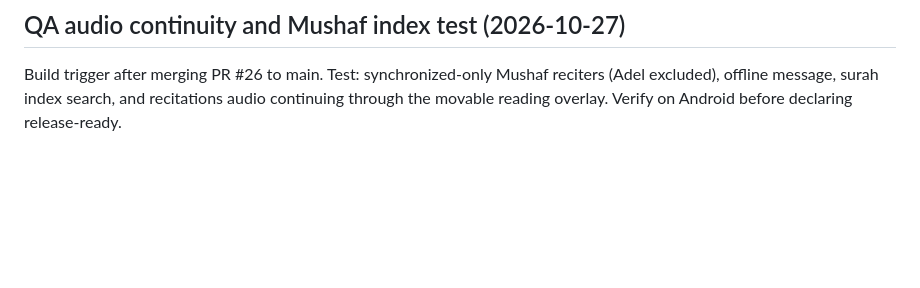
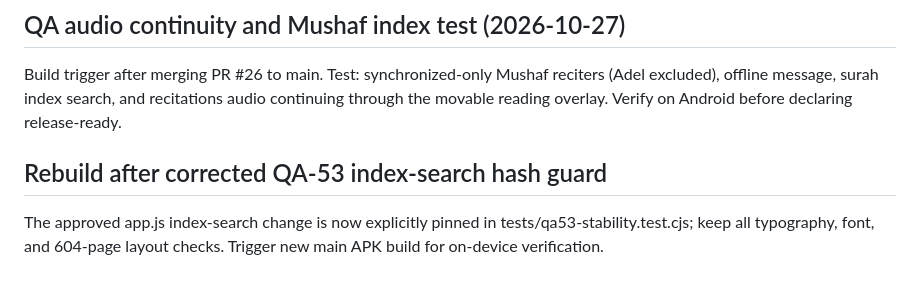
Before and after one commit to sofian741/quran-app, a Markdown page: docs/MISHARY_AUDIO_READY.md, the part around the change. Rendered like a GitHub page; blank space fills up the shorter version.

Commit message:
ci: rebuild Android APK after fixing QA stability test for surah search

```diff
--- a/docs/MISHARY_AUDIO_READY.md
+++ b/docs/MISHARY_AUDIO_READY.md
@@ -39,3 +39,8 @@ Rebuild Ayat.apk from the synchronized QA-53 Lite code now shared by main and qa
 ## QA audio continuity and Mushaf index test (2026-10-27)
 
 Build trigger after merging PR #26 to main. Test: synchronized-only Mushaf reciters (Adel excluded), offline message, surah index search, and recitations audio continuing through the movable reading overlay. Verify on Android before declaring release-ready.
+
+
+## Rebuild after corrected QA-53 index-search hash guard
+
+The approved app.js index-search change is now explicitly pinned in tests/qa53-stability.test.cjs; keep all typography, font, and 604-page layout checks. Trigger new main APK build for on-device verification.
```
